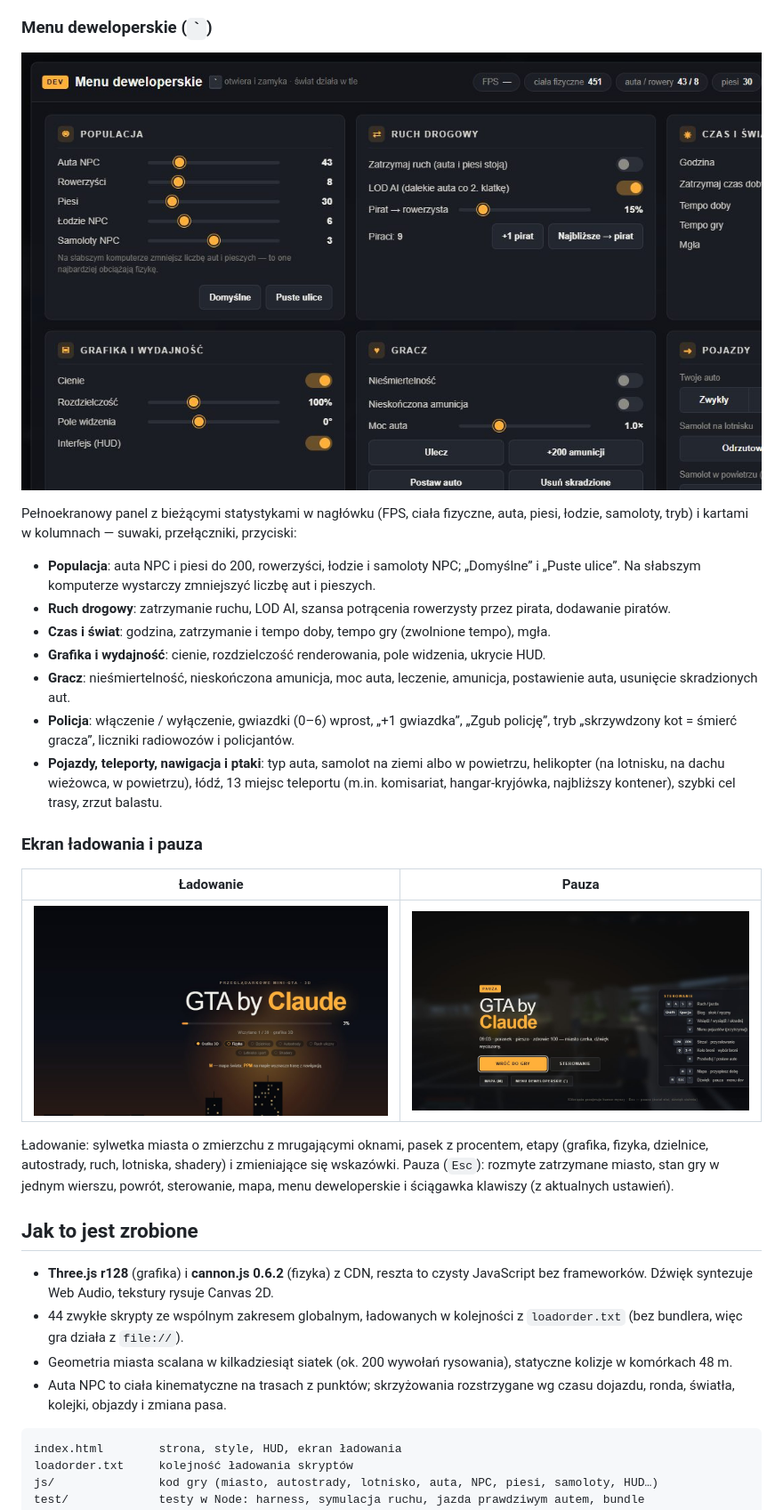
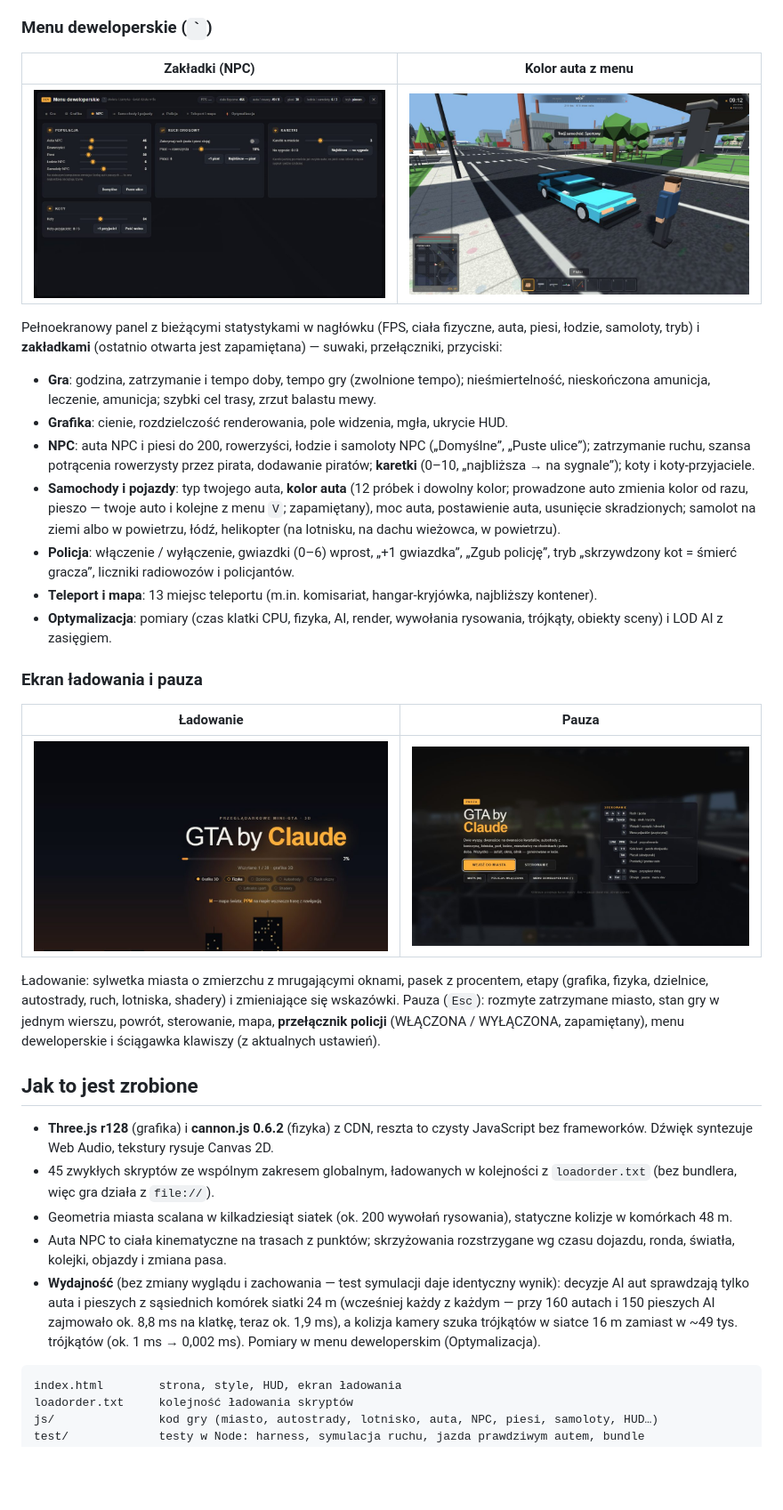
Before and after one commit to K4cp3ro5/GTA-by-Claude, a Markdown page: README.md, the part around one of its changes. Shown at 89% size. GitHub-like rendering; pictures changed too: screenshots/debug.jpg, screenshots/kolor-auta.jpg (added), screenshots/pauza.jpg; blank space fills up the shorter version.

````diff
--- a/README.md
+++ b/README.md
@@ -226,17 +228,19 @@ Jak wystartować: ustaw samolot na pasie, trzymaj `W`, a gdy prędkościomierz p
 
 ### Menu deweloperskie (`` ` ``)
 
-![Menu deweloperskie](screenshots/debug.jpg)
+| Zakładki (NPC) | Kolor auta z menu |
+|---|---|
+| ![Menu deweloperskie](screenshots/debug.jpg) | ![Kolor auta](screenshots/kolor-auta.jpg) |
 
-Pełnoekranowy panel z bieżącymi statystykami w nagłówku (FPS, ciała fizyczne, auta, piesi, łodzie, samoloty, tryb) i kartami w kolumnach — suwaki, przełączniki, przyciski:
+Pełnoekranowy panel z bieżącymi statystykami w nagłówku (FPS, ciała fizyczne, auta, piesi, łodzie, samoloty, tryb) i **zakładkami** (ostatnio otwarta jest zapamiętana) — suwaki, przełączniki, przyciski:
 
-- **Populacja**: auta NPC i piesi do 200, rowerzyści, łodzie i samoloty NPC; „Domyślne” i „Puste ulice”. Na słabszym komputerze wystarczy zmniejszyć liczbę aut i pieszych.
-- **Ruch drogowy**: zatrzymanie ruchu, LOD AI, szansa potrącenia rowerzysty przez pirata, dodawanie piratów.
-- **Czas i świat**: godzina, zatrzymanie i tempo doby, tempo gry (zwolnione tempo), mgła.
-- **Grafika i wydajność**: cienie, rozdzielczość renderowania, pole widzenia, ukrycie HUD.
-- **Gracz**: nieśmiertelność, nieskończona amunicja, moc auta, leczenie, amunicja, postawienie auta, usunięcie skradzionych aut.
+- **Gra**: godzina, zatrzymanie i tempo doby, tempo gry (zwolnione tempo); nieśmiertelność, nieskończona amunicja, leczenie, amunicja; szybki cel trasy, zrzut balastu mewy.
+- **Grafika**: cienie, rozdzielczość renderowania, pole widzenia, mgła, ukrycie HUD.
+- **NPC**: auta NPC i piesi do 200, rowerzyści, łodzie i samoloty NPC („Domyślne”, „Puste ulice”); zatrzymanie ruchu, szansa potrącenia rowerzysty przez pirata, dodawanie piratów; **karetki** (0–10, „najbliższa → na sygnale”); koty i koty-przyjaciele.
+- **Samochody i pojazdy**: typ twojego auta, **kolor auta** (12 próbek i dowolny kolor; prowadzone auto zmienia kolor od razu, pieszo — twoje auto i kolejne z menu `V`; zapamiętany), moc auta, postawienie auta, usunięcie skradzionych; samolot na ziemi albo w powietrzu, łódź, helikopter (na lotnisku, na dachu wieżowca, w powietrzu).
 - **Policja**: włączenie / wyłączenie, gwiazdki (0–6) wprost, „+1 gwiazdka”, „Zgub policję”, tryb „skrzywdzony kot = śmierć gracza”, liczniki radiowozów i policjantów.
-- **Pojazdy, teleporty, nawigacja i ptaki**: typ auta, samolot na ziemi albo w powietrzu, helikopter (na lotnisku, na dachu wieżowca, w powietrzu), łódź, 13 miejsc teleportu (m.in. komisariat, hangar-kryjówka, najbliższy kontener), szybki cel trasy, zrzut balastu.
+- **Teleport i mapa**: 13 miejsc teleportu (m.in. komisariat, hangar-kryjówka, najbliższy kontener).
+- **Optymalizacja**: pomiary (czas klatki CPU, fizyka, AI, render, wywołania rysowania, trójkąty, obiekty sceny) i LOD AI z zasięgiem.
 
 ### Ekran ładowania i pauza
 
@@ -244,14 +248,15 @@ Pełnoekranowy panel z bieżącymi statystykami w nagłówku (FPS, ciała fizycz
 |---|---|
 | ![Ekran ładowania](screenshots/ladowanie.jpg) | ![Pauza](screenshots/pauza.jpg) |
 
-Ładowanie: sylwetka miasta o zmierzchu z mrugającymi oknami, pasek z procentem, etapy (grafika, fizyka, dzielnice, autostrady, ruch, lotniska, shadery) i zmieniające się wskazówki. Pauza (`Esc`): rozmyte zatrzymane miasto, stan gry w jednym wierszu, powrót, sterowanie, mapa, menu deweloperskie i ściągawka klawiszy (z aktualnych ustawień).
+Ładowanie: sylwetka miasta o zmierzchu z mrugającymi oknami, pasek z procentem, etapy (grafika, fizyka, dzielnice, autostrady, ruch, lotniska, shadery) i zmieniające się wskazówki. Pauza (`Esc`): rozmyte zatrzymane miasto, stan gry w jednym wierszu, powrót, sterowanie, mapa, **przełącznik policji** (WŁĄCZONA / WYŁĄCZONA, zapamiętany), menu deweloperskie i ściągawka klawiszy (z aktualnych ustawień).
 
 ## Jak to jest zrobione
 
 - **Three.js r128** (grafika) i **cannon.js 0.6.2** (fizyka) z CDN, reszta to czysty JavaScript bez frameworków. Dźwięk syntezuje Web Audio, tekstury rysuje Canvas 2D.
-- 44 zwykłe skrypty ze wspólnym zakresem globalnym, ładowanych w kolejności z `loadorder.txt` (bez bundlera, więc gra działa z `file://`).
+- 45 zwykłych skryptów ze wspólnym zakresem globalnym, ładowanych w kolejności z `loadorder.txt` (bez bundlera, więc gra działa z `file://`).
 - Geometria miasta scalana w kilkadziesiąt siatek (ok. 200 wywołań rysowania), statyczne kolizje w komórkach 48 m.
 - Auta NPC to ciała kinematyczne na trasach z punktów; skrzyżowania rozstrzygane wg czasu dojazdu, ronda, światła, kolejki, objazdy i zmiana pasa.
+- **Wydajność** (bez zmiany wyglądu i zachowania — test symulacji daje identyczny wynik): decyzje AI aut sprawdzają tylko auta i pieszych z sąsiednich komórek siatki 24 m (wcześniej każdy z każdym — przy 160 autach i 150 pieszych AI zajmowało ok. 8,8 ms na klatkę, teraz ok. 1,9 ms), a kolizja kamery szuka trójkątów w siatce 16 m zamiast w ~49 tys. trójkątów (ok. 1 ms → 0,002 ms). Pomiary w menu deweloperskim (Optymalizacja).
 
 ```
 index.html        strona, style, HUD, ekran ładowania
````
Also changed, not shown: other parts of README.md (+5 -3 lines), CLAUDE.md (+6 -4 lines), screenshots/karetka.jpg (added), 11 other files.
